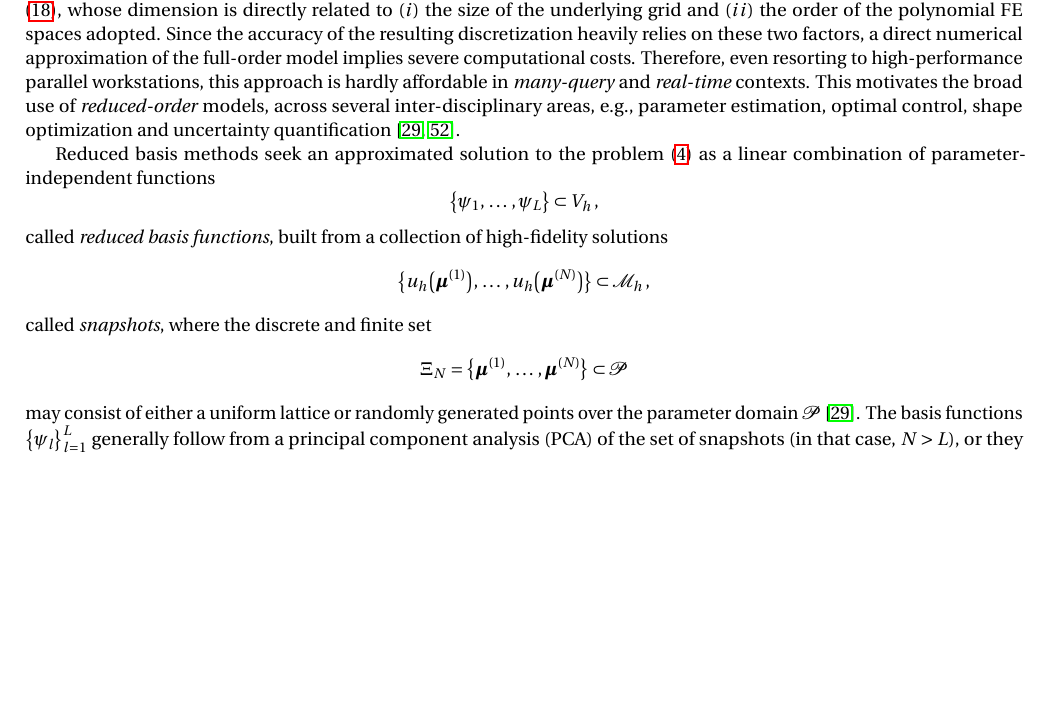
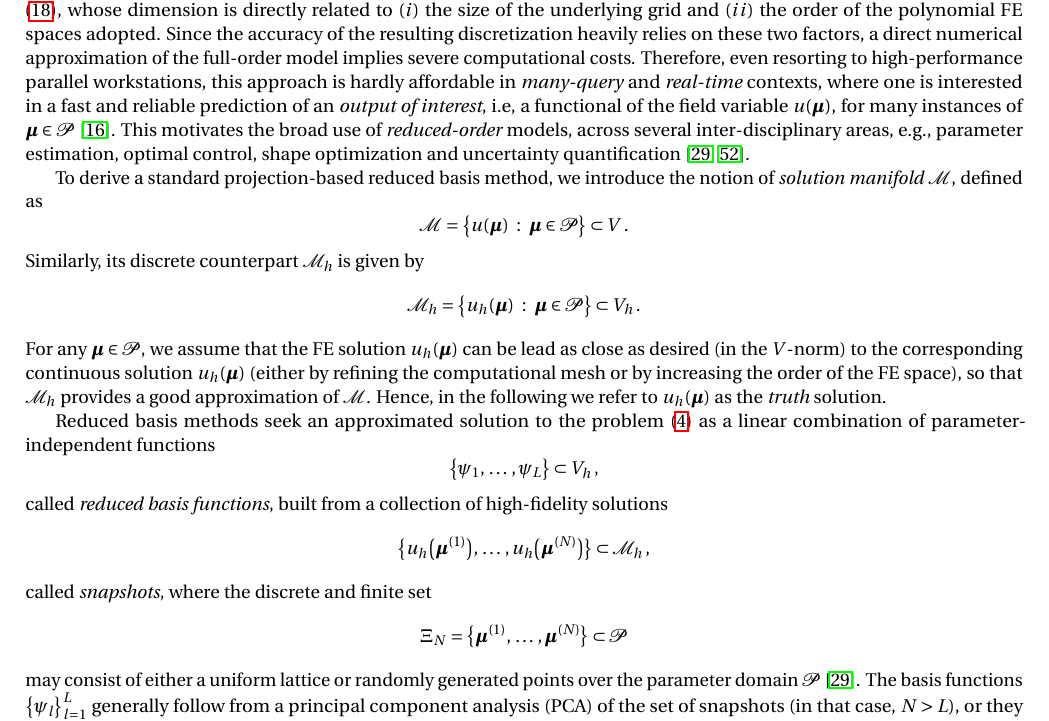
Before and after one commit to 10395803/master-project-paper, a LaTeX paper (report/article.tex): part of page 8 of 15, cut so that both start at the same text, the shorter picture padded with empty space. Compiled offline with pdfLaTeX.

Commit message:
First draft sent to Jan on 09/06/17.

```diff
--- a/report/article.tex
+++ b/report/article.tex
@@ -526,10 +526,8 @@
 	\section{Projection-based reduced basis method}
 	\label{section:Projection-based reduced basis method}
 
-		As detailed in the previous section, the finite element discretization of the $\bg{\mu}$-dependent nonlinear differential problem \eqref{eq:pde-weak-reference}, combined with Newton's method, entails the assembly and resolution of (possibly) many linear systems of the form \eqref{eq:galerkin-linear-system}, whose dimension is directly related to $(i)$ the size of the underlying grid and $(ii)$ the order of the polynomial FE spaces adopted. Since the accuracy of the resulting discretization heavily relies on these two factors, a direct numerical approximation of the full-order model implies severe computational costs. Therefore, even resorting to high-performance parallel workstations, this approach is hardly affordable in \emph{many-query} and \emph{real-time} contexts. %, where one is interested in a fast and reliable prediction of an \emph{output of interest}, i.e, a functional of the field variable $u(\bg{\mu})$, for many instances of $\bg{\mu} \in \mathcal{P}$ \cite{Dep08}.
-		This motivates the broad use of \emph{reduced-order} models, across several inter-disciplinary areas, e.g., parameter estimation, optimal control, shape optimization and uncertainty quantification \cite{HSR16, QMN15}.
+		As detailed in the previous section, the finite element discretization of the $\bg{\mu}$-dependent nonlinear differential problem \eqref{eq:pde-weak-reference}, combined with Newton's method, entails the assembly and resolution of (possibly) many linear systems of the form \eqref{eq:galerkin-linear-system}, whose dimension is directly related to $(i)$ the size of the underlying grid and $(ii)$ the order of the polynomial FE spaces adopted. Since the accuracy of the resulting discretization heavily relies on these two factors, a direct numerical approximation of the full-order model implies severe computational costs. Therefore, even resorting to high-performance parallel workstations, this approach is hardly affordable in \emph{many-query} and \emph{real-time} contexts, where one is interested in a fast and reliable prediction of an \emph{output of interest}, i.e, a functional of the field variable $u(\bg{\mu})$, for many instances of $\bg{\mu} \in \mathcal{P}$ \cite{Dep08}. This motivates the broad use of \emph{reduced-order} models, across several inter-disciplinary areas, e.g., parameter estimation, optimal control, shape optimization and uncertainty quantification \cite{HSR16, QMN15}.
 
-		\iffalse
 		To derive a standard projection-based reduced basis method, we introduce the notion of \emph{solution manifold} $\mathcal{M}$, defined as
 		\begin{equation*}
 			\mathcal{M} = \big\lbrace u(\bg{\mu}) ~ : ~ \bg{\mu} \in \mathcal{P} \big\rbrace \subset V \, .
@@ -539,7 +537,6 @@
 			\mathcal{M}_h = \big\lbrace u_h(\bg{\mu}) ~ : ~ \bg{\mu} \in \mathcal{P} \big\rbrace \subset V_h \, .
 		\end{equation*}
 		For any $\bg{\mu} \in \mathcal{P}$, we assume that the FE solution $u_h(\bg{\mu})$ can be lead as close as desired (in the $V$-norm) to the corresponding continuous solution $u_h(\bg{\mu})$ (either by refining the computational mesh or by increasing the order of the FE space), so that $\mathcal{M}_h$ provides a good approximation of $\mathcal{M}$. Hence, in the following we refer to $u_h(\bg{\mu})$ as the \emph{truth} solution.
-		\fi
 
 		Reduced basis methods seek an approximated solution to the problem \eqref{eq:pde-weak-reference} as a linear combination of parameter-independent functions \[ \big\lbrace \psi_1, \, \ldots \, , \psi_L \big\rbrace \subset V_h \, , \] called \emph{reduced basis functions}, built from a collection of high-fidelity solutions \[ \big\lbrace u_h \big( \bg{\mu}^{(1)} \big), \, \ldots \, , u_h \big( \bg{\mu}^{(N)} \big) \big\rbrace \subset \mathcal{M}_h \, , \] called \emph{snapshots}, where the discrete and finite set \[ \Xi_N = \big\lbrace \bg{\mu}^{(1)}, \, \ldots \, , \bg{\mu}^{(N)} \big\rbrace \subset \mathcal{P} \] may consist of either a uniform lattice or randomly generated points over the parameter domain $\mathcal{P}$ \cite{HSR16}. The basis functions $\big\lbrace \psi_l \big\rbrace_{l = 1}^L$ generally follow from a principal component analysis (PCA) of the set of snapshots (in that case, $N > L$), or they might coincide with the snapshots themselves (in that case, $N = L$). In the latter approach, typical of any \emph{greedy} method, the parameters $\big\lbrace \bg{\mu}^{(n)} \big\rbrace_{n = 1}^N$ must be carefully chosen according to some optimality criterium (see, e.g., \cite{Chen17}). Here, we pursue the first approach, employing the well-known Proper Orthogonal Decomposition (POD) method \cite{Vol08}, detailed in the following subsection.
 
```
